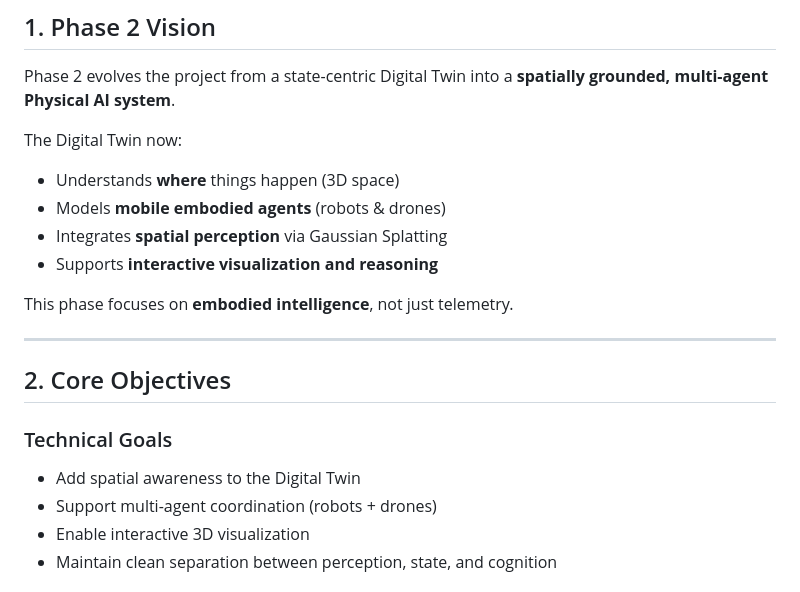
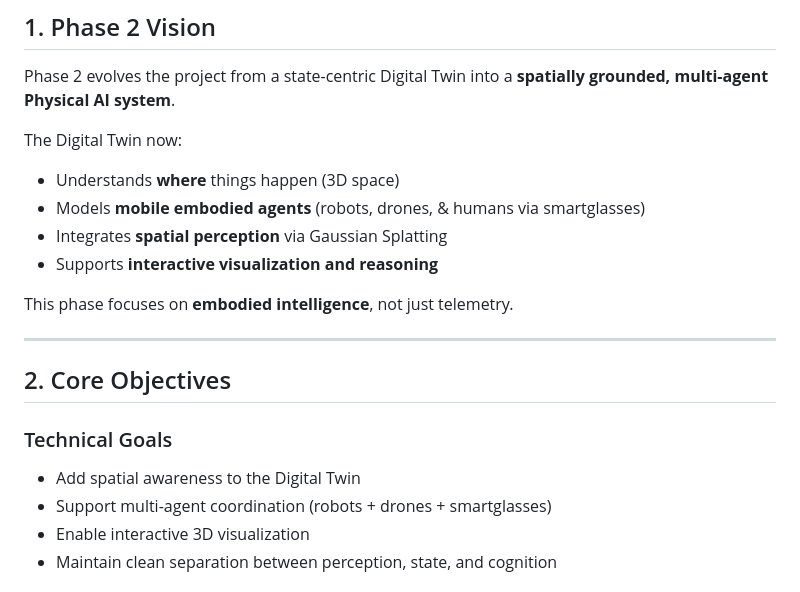
Before and after one commit to junehong-dominicus/digital-twin-physical-ai, a Markdown page: digital_twin_physical_ai_phase_2.md, the part around the change. GitHub-like rendering.

```diff
--- a/digital_twin_physical_ai_phase_2.md
+++ b/digital_twin_physical_ai_phase_2.md
@@ -11,7 +11,7 @@ Phase 2 evolves the project from a state-centric Digital Twin into a **spatially
 
 The Digital Twin now:
 - Understands **where** things happen (3D space)
-- Models **mobile embodied agents** (robots & drones)
+- Models **mobile embodied agents** (robots, drones, & humans via smartglasses)
 - Integrates **spatial perception** via Gaussian Splatting
 - Supports **interactive visualization and reasoning**
 
@@ -23,7 +23,7 @@ This phase focuses on **embodied intelligence**, not just telemetry.
 
 ### Technical Goals
 - Add spatial awareness to the Digital Twin
-- Support multi-agent coordination (robots + drones)
+- Support multi-agent coordination (robots + drones + smartglasses)
 - Enable interactive 3D visualization
 - Maintain clean separation between perception, state, and cognition
 
```
Also changed, not shown: README.md (+6 -2 lines), building-an-llm-digital-twin.md (+12 -4 lines).
